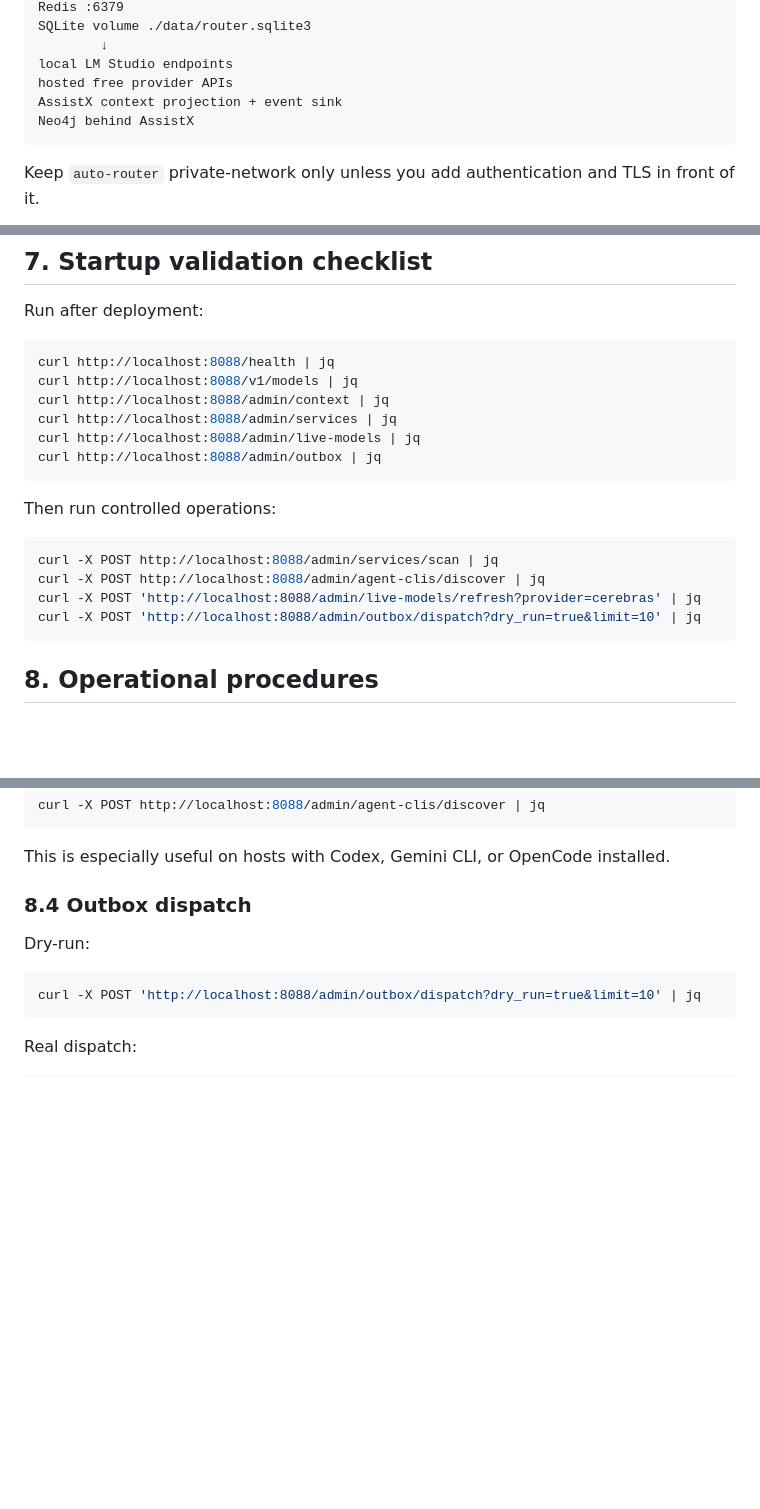
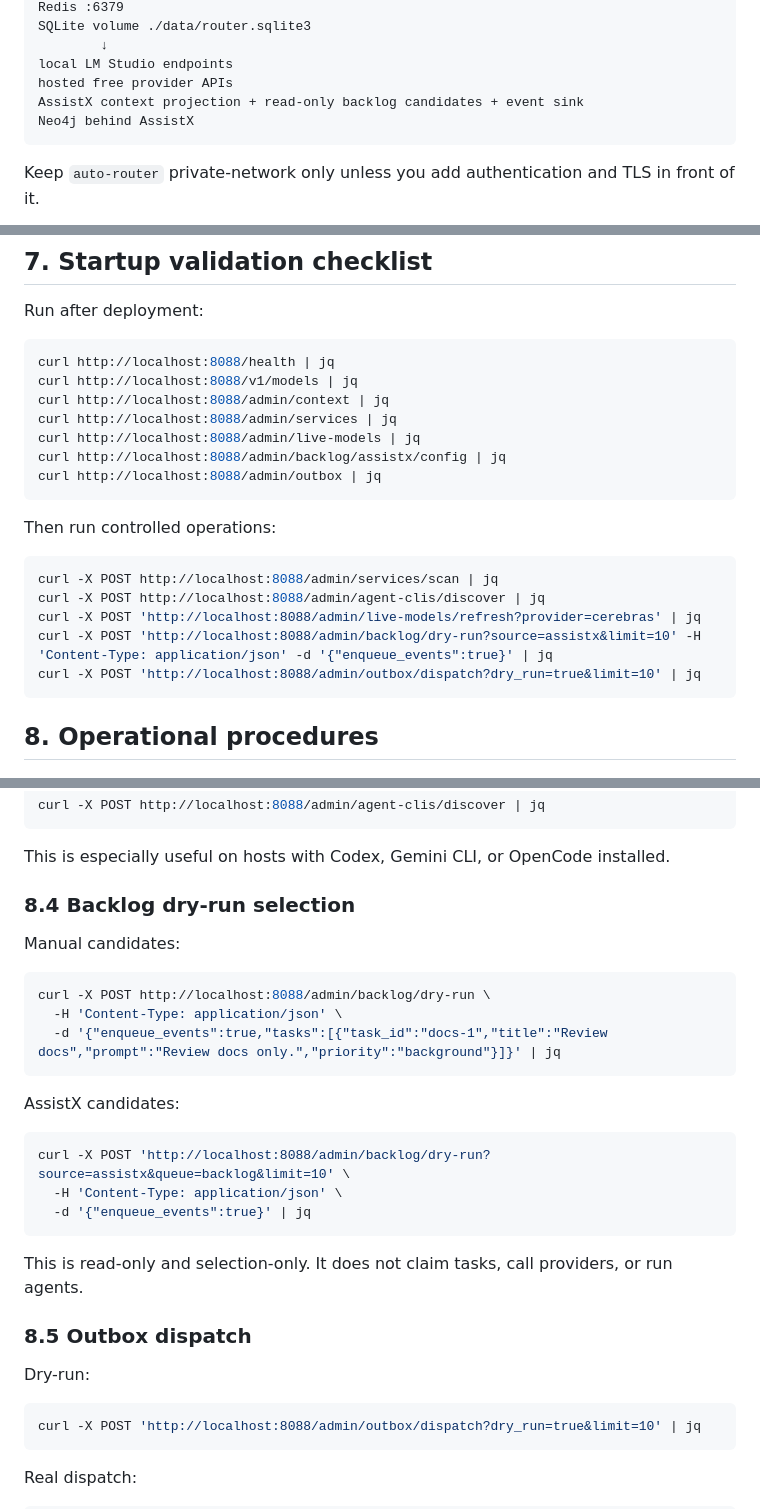
Before and after one commit to scottjoyner/auto-router, a Markdown page: docs/PRODUCTION_DEPLOYMENT.md, 3 parts joined by grey strips. GitHub-like rendering; blank space fills up the shorter version.

Commit message:
Update production guide for AssistX task intake

````diff
--- a/docs/PRODUCTION_DEPLOYMENT.md
+++ b/docs/PRODUCTION_DEPLOYMENT.md
@@ -26,7 +27,7 @@ SQLite volume ./data/router.sqlite3
         ↓
 local LM Studio endpoints
 hosted free provider APIs
-AssistX context projection + event sink
+AssistX context projection + read-only backlog candidates + event sink
 Neo4j behind AssistX
 ```
 
@@ -149,6 +152,7 @@ curl http://localhost:8088/v1/models | jq
 curl http://localhost:8088/admin/context | jq
 curl http://localhost:8088/admin/services | jq
 curl http://localhost:8088/admin/live-models | jq
+curl http://localhost:8088/admin/backlog/assistx/config | jq
 curl http://localhost:8088/admin/outbox | jq
 ```
 
@@ -158,6 +162,7 @@ Then run controlled operations:
 curl -X POST http://localhost:8088/admin/services/scan | jq
 curl -X POST http://localhost:8088/admin/agent-clis/discover | jq
 curl -X POST 'http://localhost:8088/admin/live-models/refresh?provider=cerebras' | jq
+curl -X POST 'http://localhost:8088/admin/backlog/dry-run?source=assistx&limit=10' -H 'Content-Type: application/json' -d '{"enqueue_events":true}' | jq
 curl -X POST 'http://localhost:8088/admin/outbox/dispatch?dry_run=true&limit=10' | jq
 ```
 
@@ -191,7 +196,27 @@ curl -X POST http://localhost:8088/admin/agent-clis/discover | jq
 
 This is especially useful on hosts with Codex, Gemini CLI, or OpenCode installed.
 
-### 8.4 Outbox dispatch
+### 8.4 Backlog dry-run selection
+
+Manual candidates:
+
+```bash
+curl -X POST http://localhost:8088/admin/backlog/dry-run \
+  -H 'Content-Type: application/json' \
+  -d '{"enqueue_events":true,"tasks":[{"task_id":"docs-1","title":"Review docs","prompt":"Review docs only.","priority":"background"}]}' | jq
+```
+
+AssistX candidates:
+
+```bash
+curl -X POST 'http://localhost:8088/admin/backlog/dry-run?source=assistx&queue=backlog&limit=10' \
+  -H 'Content-Type: application/json' \
+  -d '{"enqueue_events":true}' | jq
+```
+
+This is read-only and selection-only. It does not claim tasks, call providers, or run agents.
+
+### 8.5 Outbox dispatch
 
 Dry-run:
 
````
Also changed, not shown: other parts of docs/PRODUCTION_DEPLOYMENT.md (+7 -1 lines).
